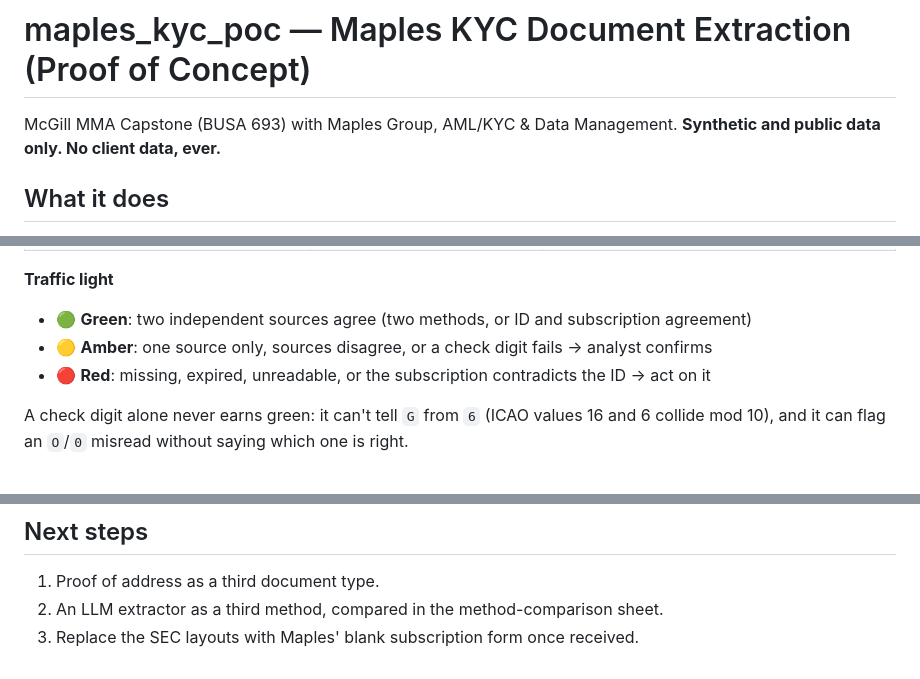
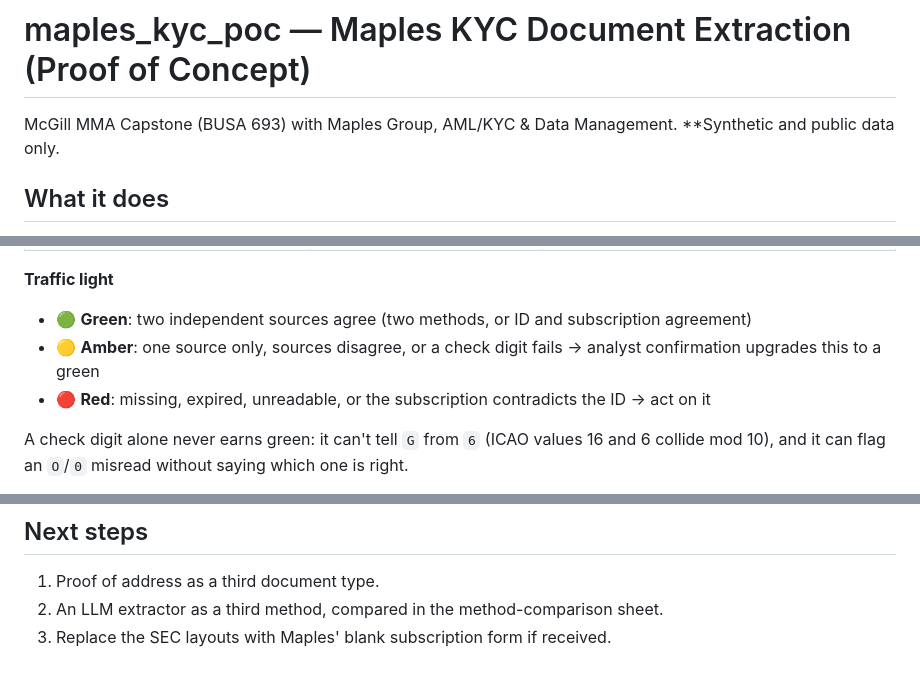
Before and after one commit to mileskv2/maples_kyc_poc, a Markdown page: README.md, 3 parts joined by grey strips. Rendered like a GitHub page.

Commit message:
Clarify data usage and update next stepsREADME
Updated wording for clarity and added a condition regarding the receipt of the Maples subscription form.

```diff
--- a/README.md
+++ b/README.md
@@ -1,7 +1,7 @@
 # maples_kyc_poc — Maples KYC Document Extraction (Proof of Concept)
 
 McGill MMA Capstone (BUSA 693) with Maples Group, AML/KYC & Data Management.
-**Synthetic and public data only. No client data, ever.**
+**Synthetic and public data only.
 
 ## What it does
 
@@ -20,7 +20,7 @@ uploads ──► classify ──► extract (2 methods per document) ──►
 **Traffic light**
 
 - 🟢 **Green**: two independent sources agree (two methods, or ID and subscription agreement)
-- 🟡 **Amber**: one source only, sources disagree, or a check digit fails → analyst confirms
+- 🟡 **Amber**: one source only, sources disagree, or a check digit fails → analyst confirmation upgrades this to a green
 - 🔴 **Red**: missing, expired, unreadable, or the subscription contradicts the ID → act on it
 
 A check digit alone never earns green: it can't tell `G` from `6` (ICAO values 16 and 6 collide mod 10),
@@ -140,4 +140,4 @@ maples_kyc_poc/
 
 1. Proof of address as a third document type.
 2. An LLM extractor as a third method, compared in the method-comparison sheet.
-3. Replace the SEC layouts with Maples' blank subscription form once received.
+3. Replace the SEC layouts with Maples' blank subscription form if received.
```
